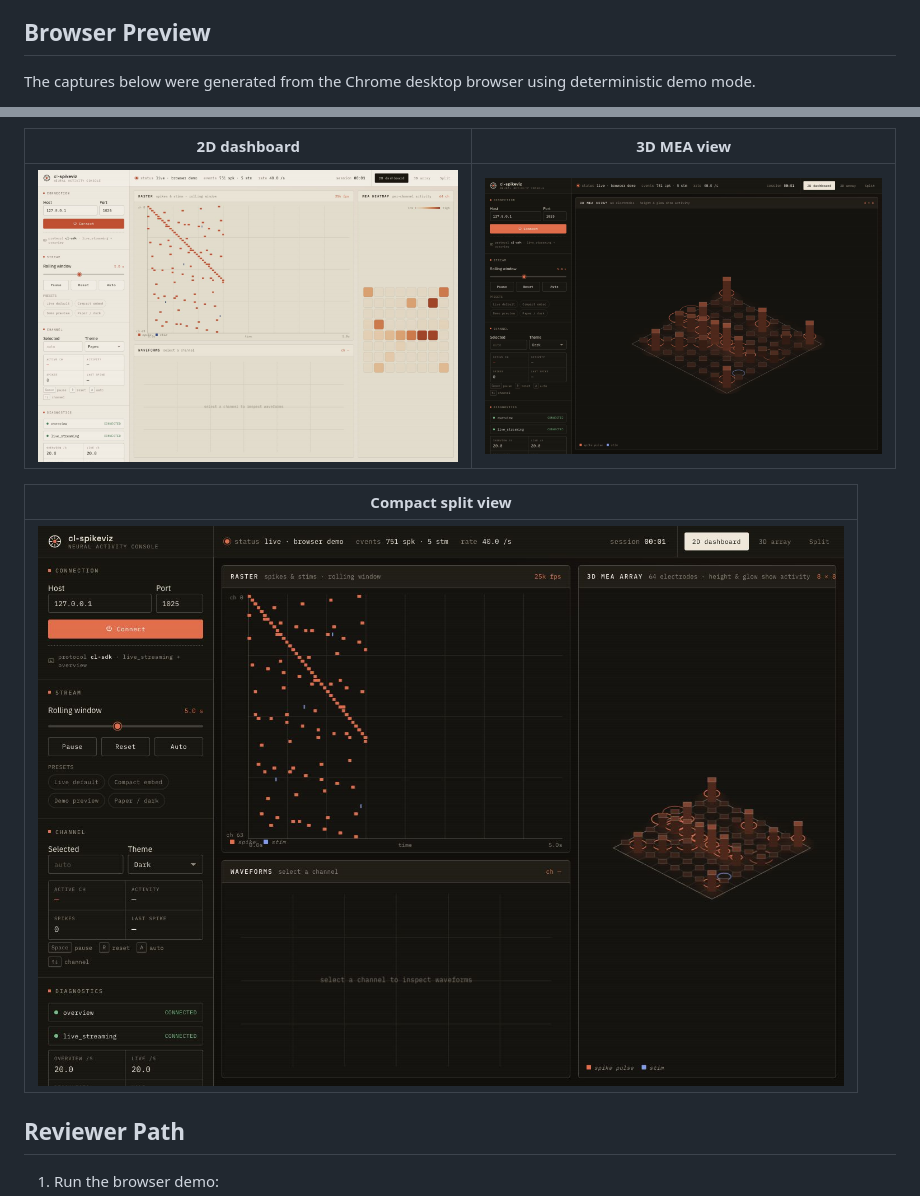
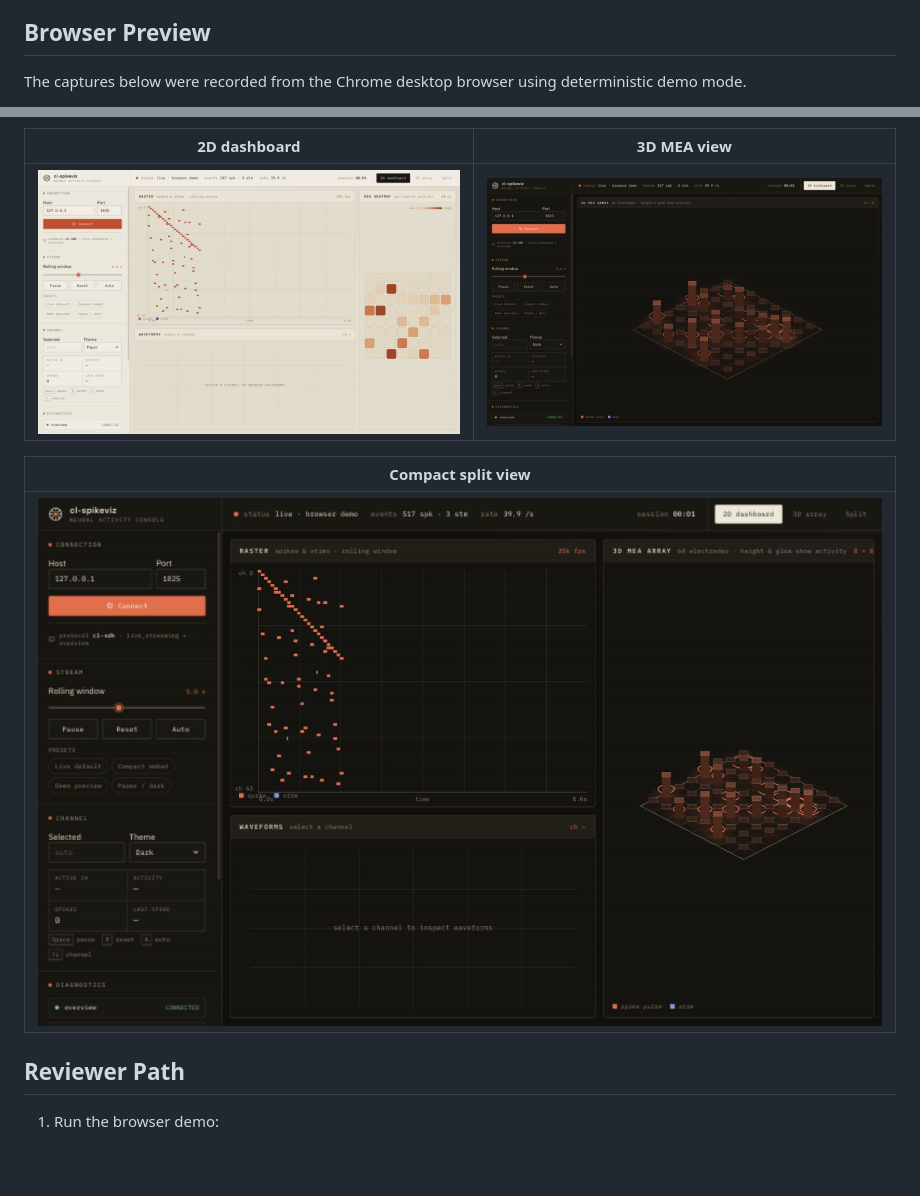
Before and after one commit to MikMikMiller/cl-spikeviz, a Markdown page: README.md, 2 parts joined by grey strips. GitHub-like rendering; pictures changed too: assets/screenshot-3d-dark.jpg, assets/screenshot-demo-light.jpg, assets/screenshot-split-compact.jpg; blank space fills up the shorter version.

Commit message:
docs: refresh Chrome animated previews

```diff
--- a/README.md
+++ b/README.md
@@ -14,5 +14,5 @@ This v0.1 simulator preview is for reviewing stream handling, parser assumptions
 
 ## Browser Preview
 
-The captures below were generated from the Chrome desktop browser using deterministic demo mode.
+The captures below were recorded from the Chrome desktop browser using deterministic demo mode.
 
```
Also changed, not shown: other parts of README.md (+3 -1 lines), 3 other files.
